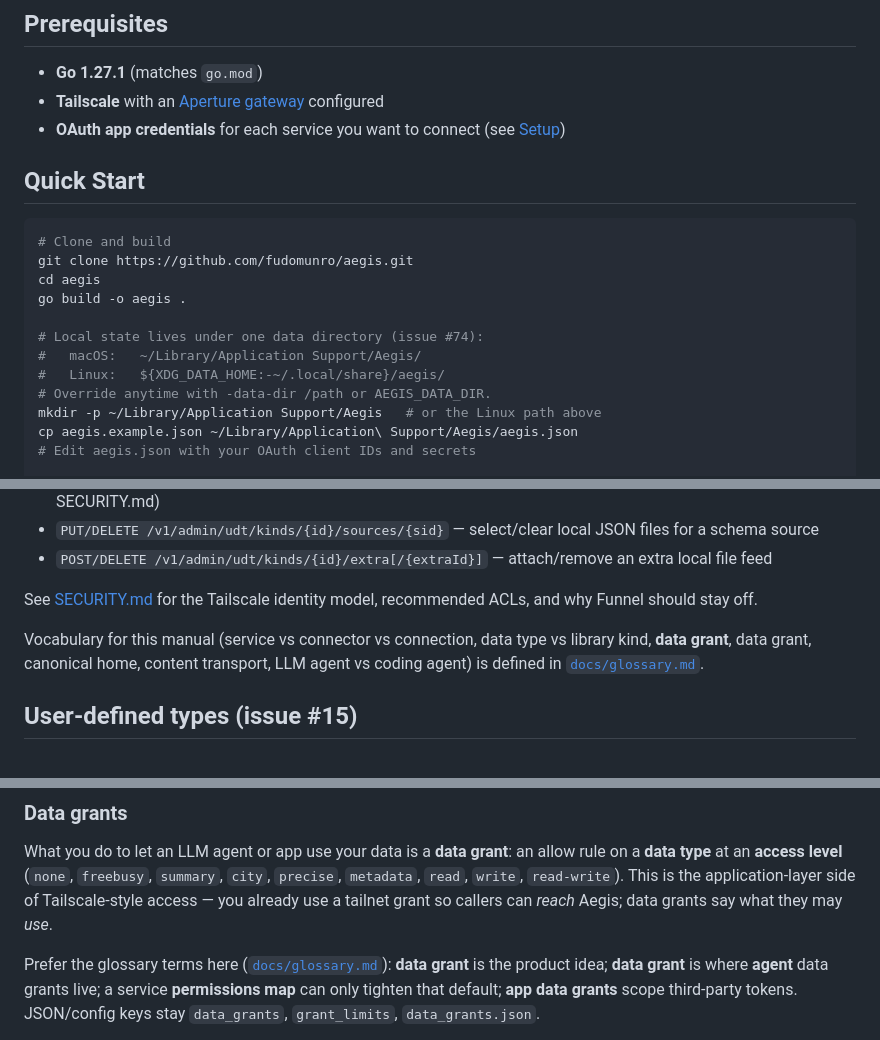
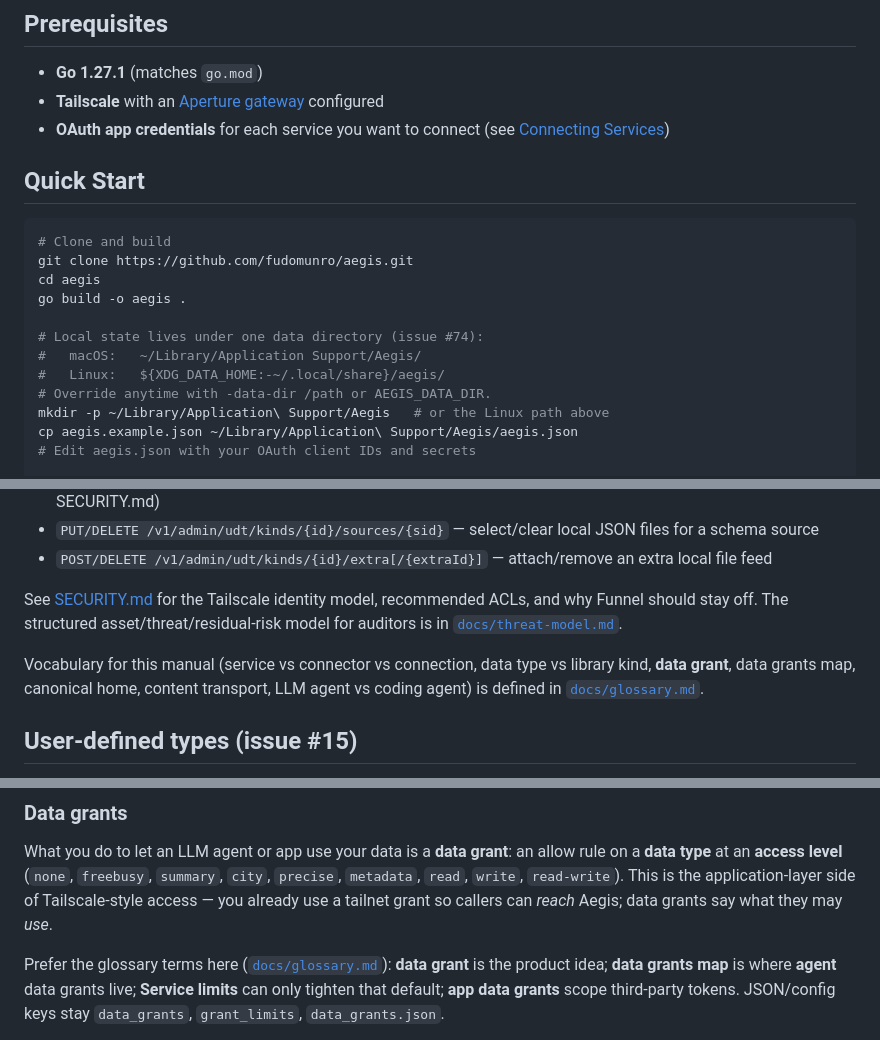
Before and after one commit to fudomunro/aegis, a Markdown page: README.md, 3 parts joined by grey strips. Drawn GitHub-style.

```diff
--- a/README.md
+++ b/README.md
@@ -22,7 +22,7 @@ Agent → Aegis (/v1/library, content transport) → provider APIs
 
 - **Go 1.27.1** (matches `go.mod`)
 - **Tailscale** with an [Aperture gateway](https://tailscale.com/docs/aperture/get-started) configured
-- **OAuth app credentials** for each service you want to connect (see [Setup](#setup))
+- **OAuth app credentials** for each service you want to connect (see [Connecting Services](#connecting-services))
 
 ## Quick Start
 
@@ -36,7 +36,7 @@ go build -o aegis .
 #   macOS:   ~/Library/Application Support/Aegis/
 #   Linux:   ${XDG_DATA_HOME:-~/.local/share}/aegis/
 # Override anytime with -data-dir /path or AEGIS_DATA_DIR.
-mkdir -p ~/Library/Application Support/Aegis   # or the Linux path above
+mkdir -p ~/Library/Application\ Support/Aegis   # or the Linux path above
 cp aegis.example.json ~/Library/Application\ Support/Aegis/aegis.json
 # Edit aegis.json with your OAuth client IDs and secrets
 
@@ -100,10 +100,10 @@ Aegis starts with these endpoints:
 - `PUT/DELETE /v1/admin/udt/kinds/{id}/sources/{sid}` — select/clear local JSON files for a schema source
 - `POST/DELETE /v1/admin/udt/kinds/{id}/extra[/{extraId}]` — attach/remove an extra local file feed
 
-See [SECURITY.md](SECURITY.md) for the Tailscale identity model, recommended ACLs, and why Funnel should stay off.
+See [SECURITY.md](SECURITY.md) for the Tailscale identity model, recommended ACLs, and why Funnel should stay off. The structured asset/threat/residual-risk model for auditors is in [`docs/threat-model.md`](docs/threat-model.md).
 
 Vocabulary for this manual (service vs connector vs connection, data type vs
-library kind, **data grant**, data grant, canonical home, content transport,
+library kind, **data grant**, data grants map, canonical home, content transport,
 LLM agent vs coding agent) is defined in [`docs/glossary.md`](docs/glossary.md).
 
 ## User-defined types (issue #15)
@@ -318,8 +318,8 @@ application-layer side of Tailscale-style access — you already use a tailnet
 grant so callers can *reach* Aegis; data grants say what they may *use*.
 
 Prefer the glossary terms here ([`docs/glossary.md`](docs/glossary.md)):
-**data grant** is the product idea; **data grant** is where **agent** data
-grants live; a service **permissions map** can only tighten that default;
+**data grant** is the product idea; **data grants map** is where **agent** data
+grants live; **Service limits** can only tighten that default;
 **app data grants** scope third-party tokens. JSON/config keys stay
 `data_grants`, `grant_limits`, `data_grants.json`.
 
```
Also changed, not shown: other parts of README.md (+9 -5 lines), SECURITY.md (+1 -1 lines), docs/glossary.md (+3 -3 lines).
